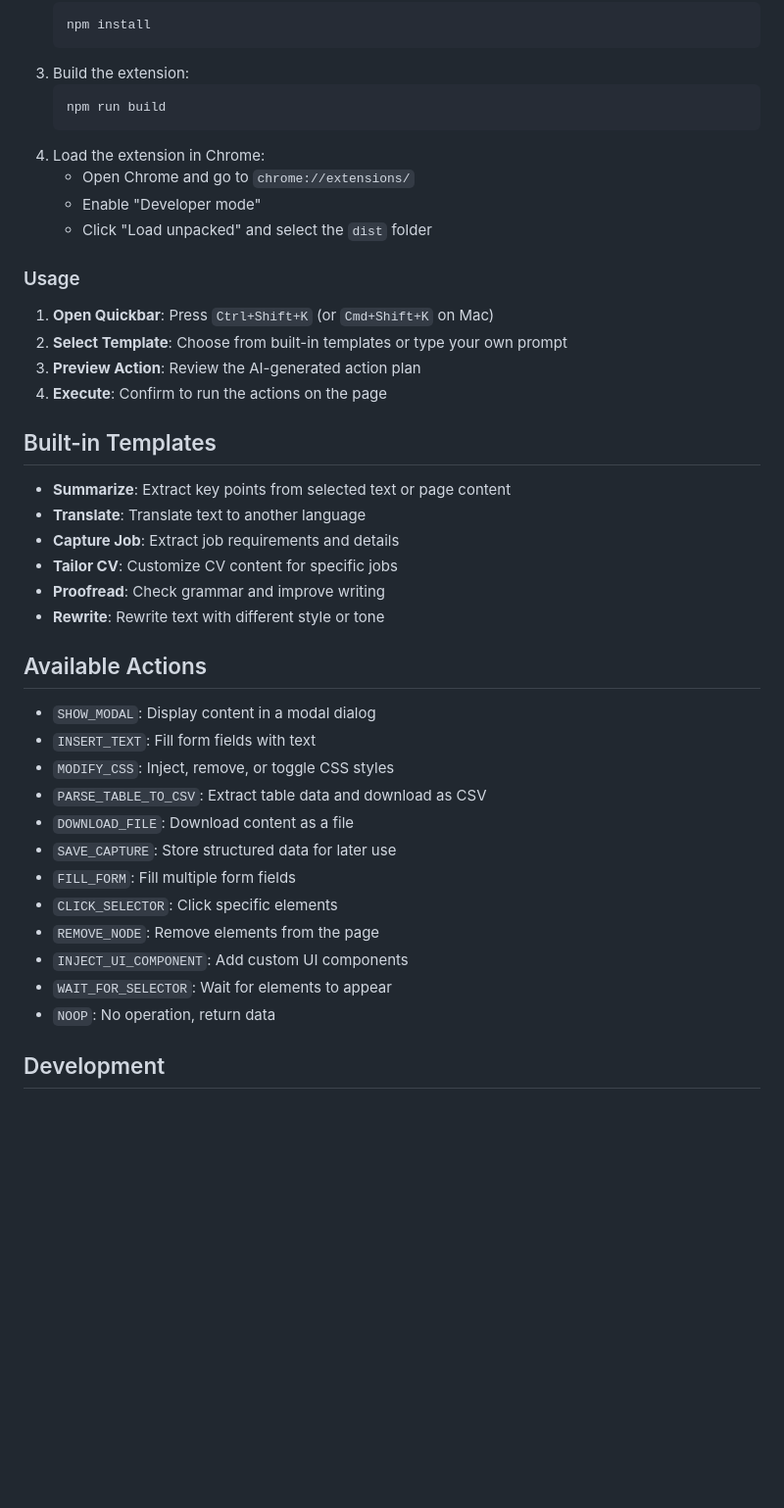
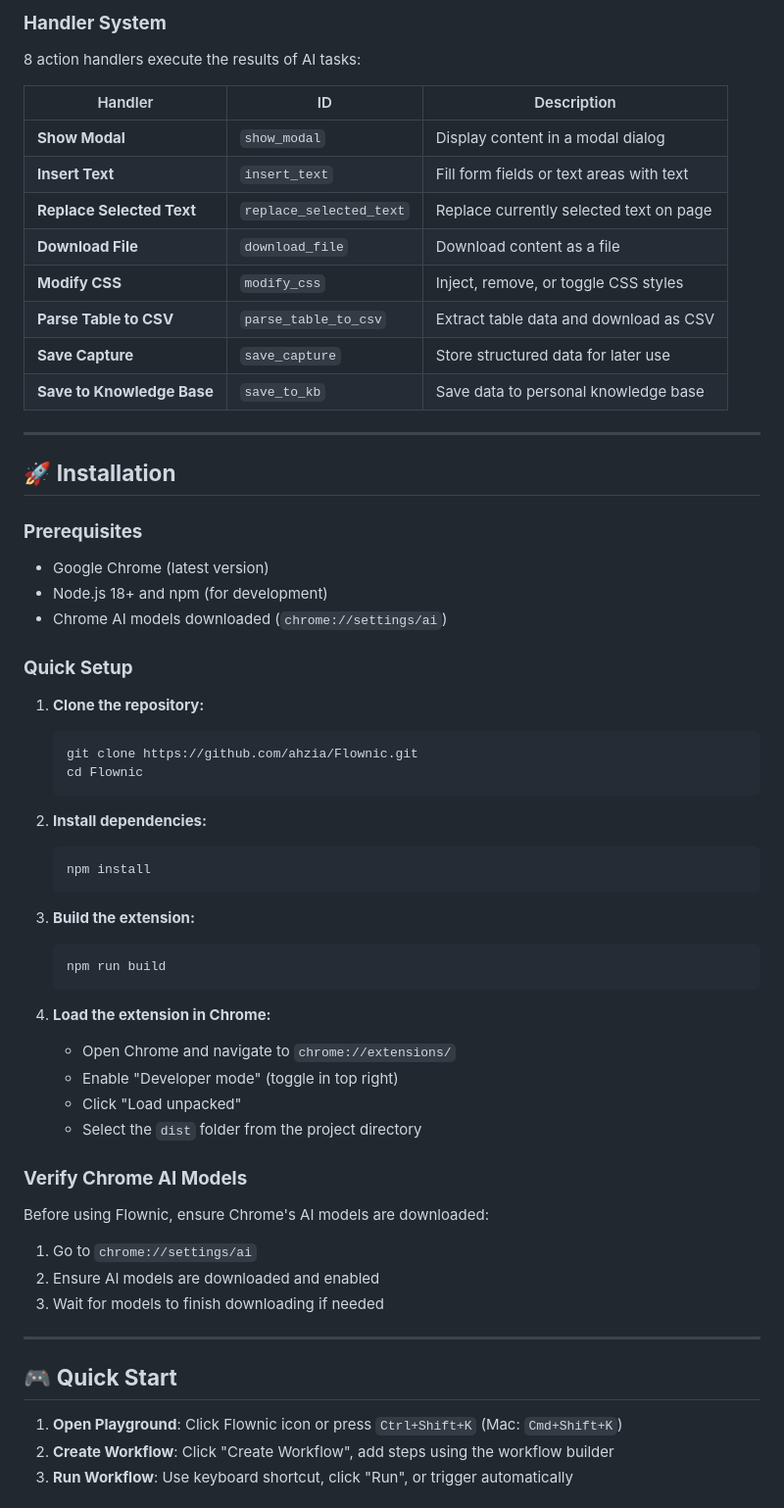
Before and after one commit to ahzia/Flownic, a Markdown page: README.md, the part around one of its changes. Shown at 98% size. Drawn GitHub-style; blank space fills up the shorter version.

````diff
--- a/README.md
+++ b/README.md
@@ -20,45 +70,65 @@ An offline-first Chrome extension that transforms natural language prompts into
+### **Handler System**
+
+8 action handlers execute the results of AI tasks:
+
+| Handler | ID | Description |
+|---------|-----|-------------|
+| **Show Modal** | `show_modal` | Display content in a modal dialog |
+| **Insert Text** | `insert_text` | Fill form fields or text areas with text |
+| **Replace Selected Text** | `replace_selected_text` | Replace currently selected text on page |
+| **Download File** | `download_file` | Download content as a file |
+| **Modify CSS** | `modify_css` | Inject, remove, or toggle CSS styles |
+| **Parse Table to CSV** | `parse_table_to_csv` | Extract table data and download as CSV |
+| **Save Capture** | `save_capture` | Store structured data for later use |
+| **Save to Knowledge Base** | `save_to_kb` | Save data to personal knowledge base |
+
+---
+
+## 🚀 **Installation**
+
+### **Prerequisites**
+
+- Google Chrome (latest version)
+- Node.js 18+ and npm (for development)
+- Chrome AI models downloaded (`chrome://settings/ai`)
+
+### **Quick Setup**
+
+1. **Clone the repository:**
+   ```bash
+   git clone https://github.com/ahzia/Flownic.git
+   cd Flownic
+   ```
+
+2. **Install dependencies:**
    ```bash
    npm install
    ```
-3. Build the extension:
+
+3. **Build the extension:**
    ```bash
    npm run build
    ```
-4. Load the extension in Chrome:
-   - Open Chrome and go to `chrome://extensions/`
-   - Enable "Developer mode"
-   - Click "Load unpacked" and select the `dist` folder
 
-### Usage
+4. **Load the extension in Chrome:**
+   - Open Chrome and navigate to `chrome://extensions/`
+   - Enable "Developer mode" (toggle in top right)
+   - Click "Load unpacked"
+   - Select the `dist` folder from the project directory
 
-1. **Open Quickbar**: Press `Ctrl+Shift+K` (or `Cmd+Shift+K` on Mac)
-2. **Select Template**: Choose from built-in templates or type your own prompt
-3. **Preview Action**: Review the AI-generated action plan
-4. **Execute**: Confirm to run the actions on the page
+### **Verify Chrome AI Models**
 
-## Built-in Templates
+Before using Flownic, ensure Chrome's AI models are downloaded:
 
-- **Summarize**: Extract key points from selected text or page content
-- **Translate**: Translate text to another language
-- **Capture Job**: Extract job requirements and details
-- **Tailor CV**: Customize CV content for specific jobs
-- **Proofread**: Check grammar and improve writing
-- **Rewrite**: Rewrite text with different style or tone
+1. Go to `chrome://settings/ai`
+2. Ensure AI models are downloaded and enabled
+3. Wait for models to finish downloading if needed
 
-## Available Actions
+---
 
-- `SHOW_MODAL`: Display content in a modal dialog
-- `INSERT_TEXT`: Fill form fields with text
-- `MODIFY_CSS`: Inject, remove, or toggle CSS styles
-- `PARSE_TABLE_TO_CSV`: Extract table data and download as CSV
-- `DOWNLOAD_FILE`: Download content as a file
-- `SAVE_CAPTURE`: Store structured data for later use
-- `FILL_FORM`: Fill multiple form fields
-- `CLICK_SELECTOR`: Click specific elements
-- `REMOVE_NODE`: Remove elements from the page
-- `INJECT_UI_COMPONENT`: Add custom UI components
-- `WAIT_FOR_SELECTOR`: Wait for elements to appear
-- `NOOP`: No operation, return data
+## 🎮 **Quick Start**
 
-## Development
+1. **Open Playground**: Click Flownic icon or press `Ctrl+Shift+K` (Mac: `Cmd+Shift+K`)
+2. **Create Workflow**: Click "Create Workflow", add steps using the workflow builder
+3. **Run Workflow**: Use keyboard shortcut, click "Run", or trigger automatically
 
````
Also changed, not shown: other parts of README.md (+190 -94 lines).
